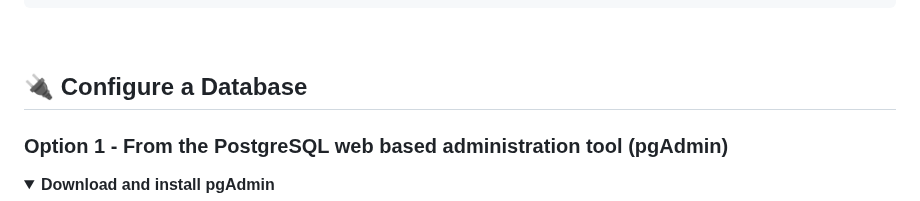
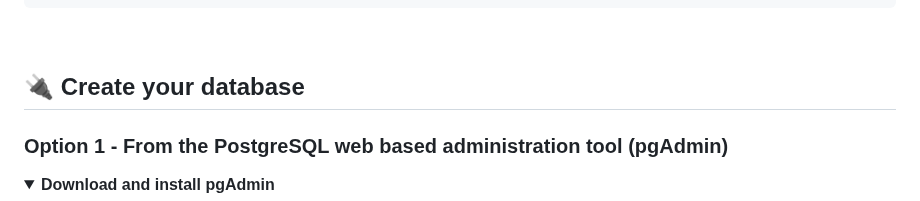
Before and after one commit to vincent-queimado/express-prisma-ts-boilerplate, a Markdown page: readme.md, the part around one of its changes. Drawn GitHub-style; folded sections open.

```diff
--- a/readme.md
+++ b/readme.md
@@ -106,7 +106,7 @@ $ npm run start
 <br/>
 
 
-## :electric_plug: Configure a Database
+## :electric_plug: Create your database
 
 ### Option 1 - From the PostgreSQL web based administration tool (pgAdmin)
 
```
Also changed, not shown: other parts of readme.md (+2 -3 lines).
